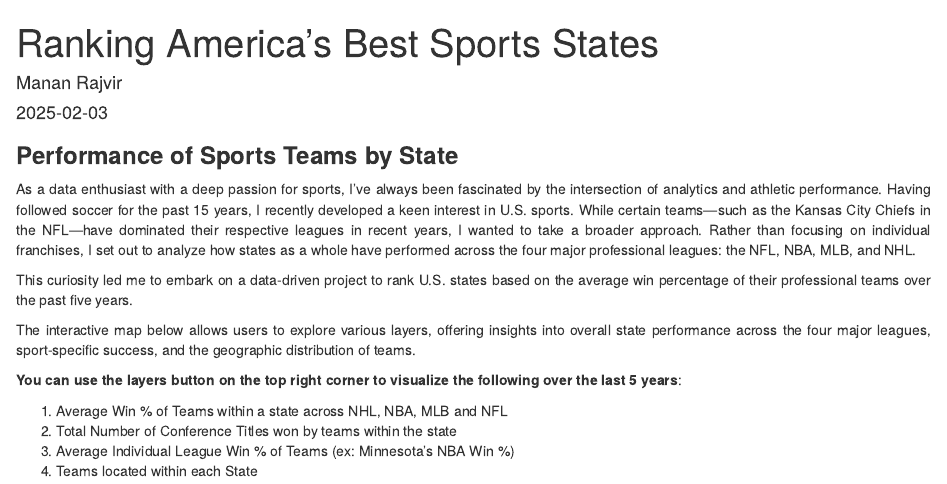
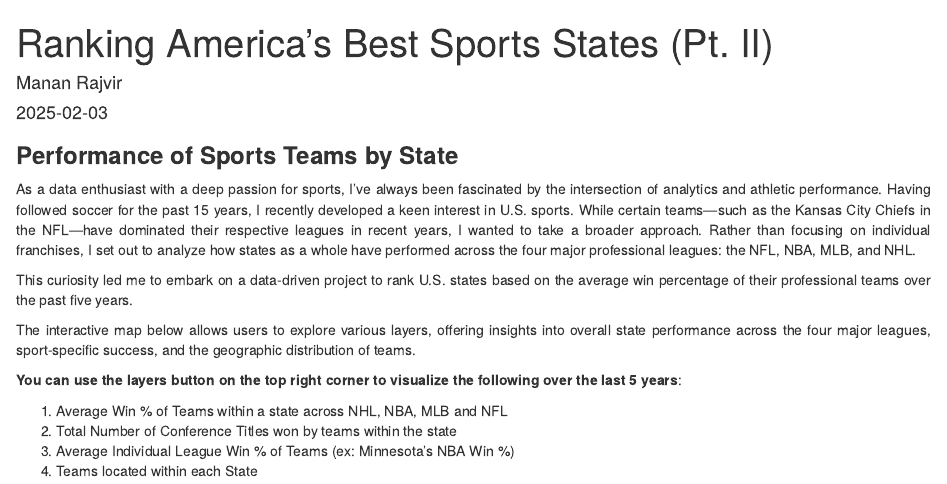
Before and after one commit to mananrajvir/Sports-Analytics-Projects, an R Markdown document (sportbystate.Rmd): the page in a window 1100 px wide, from its top. Rendered offline with R 4.5, knitr and Pandoc, with nearby package versions; the code chunks are not run, so their results and figures are left out.

Commit message:
Update sportbystate.Rmd

```diff
--- a/sportbystate.Rmd
+++ b/sportbystate.Rmd
@@ -1,5 +1,5 @@
 ---
-title: "Ranking America's Best Sports States"
+title: "Ranking America's Best Sports States (Pt. II)"
 author: "Manan Rajvir"
 date: "2025-02-03"
 output: html_document
```
